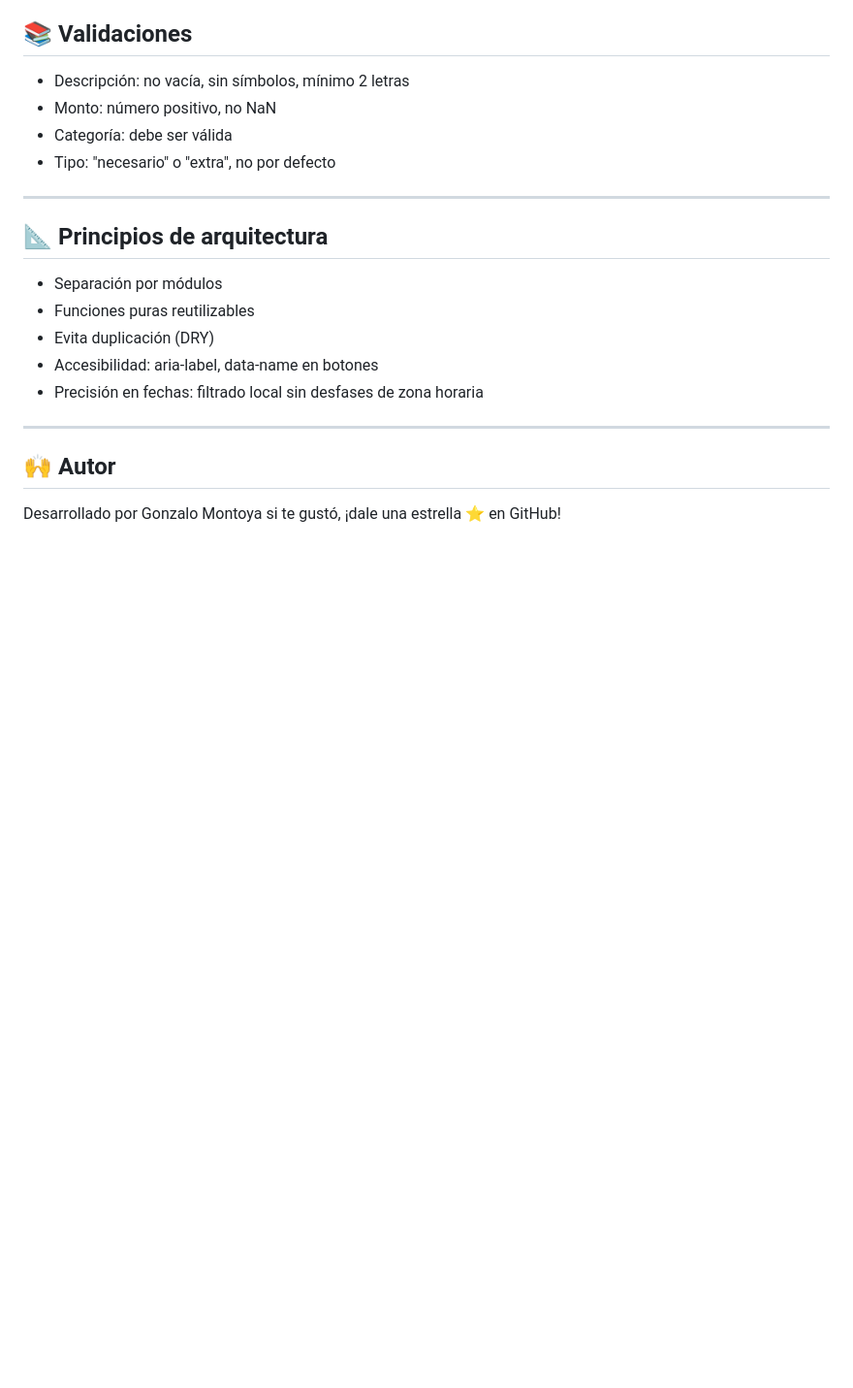
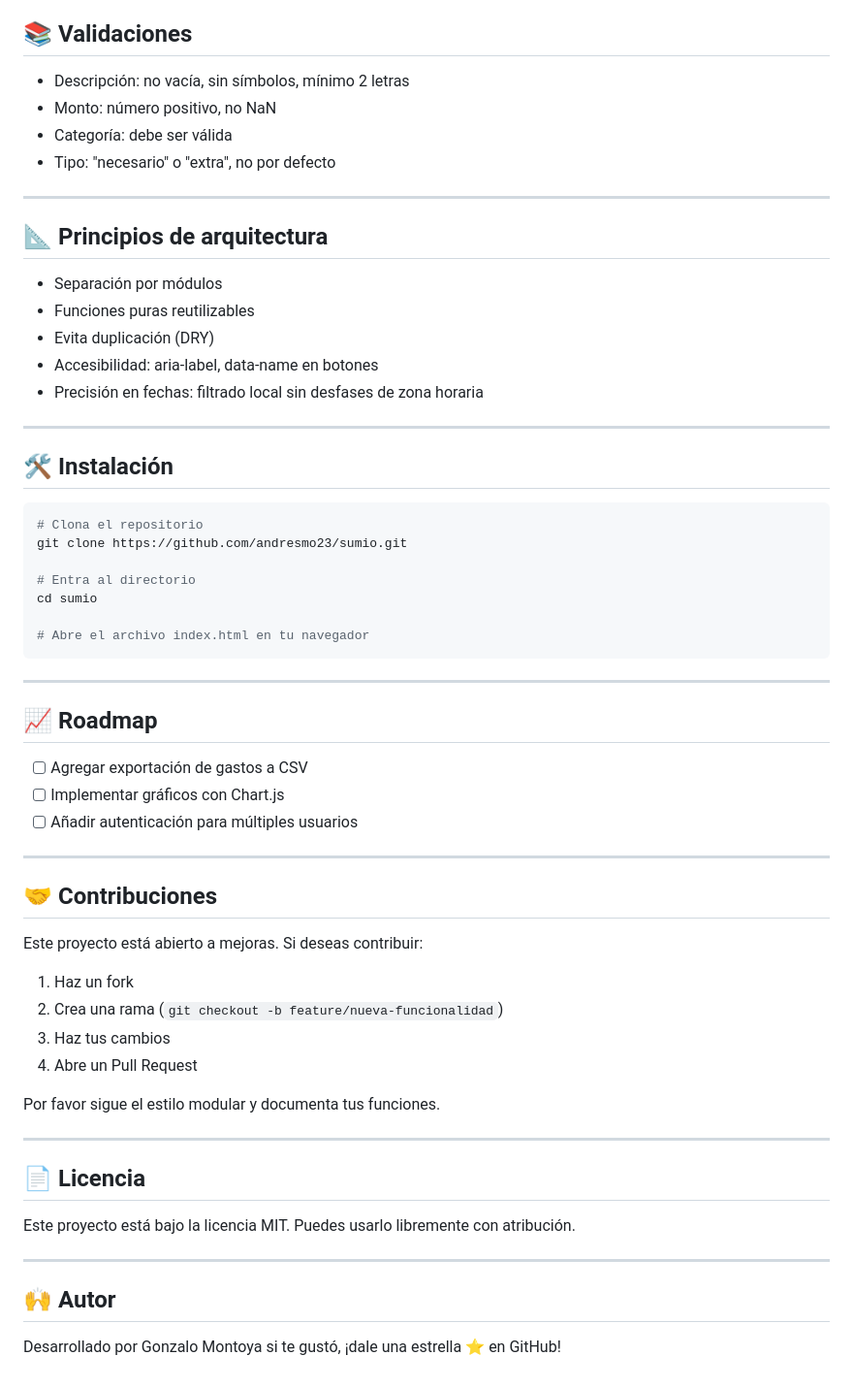
Before and after one commit to andresmo23/sumio, a Markdown page: README.md, the part around the change printed below. Shown: that part at 97% size. Drawn GitHub-style; blank space fills up the shorter version.

````diff
--- a/README.md
+++ b/README.md
@@ -69,5 +70,47 @@ Sumio es una aplicación web para **gestionar tus gastos personales** de forma c
 
 ---
 
+## 🛠️ Instalación
+
+```bash
+# Clona el repositorio
+git clone https://github.com/andresmo23/sumio.git
+
+# Entra al directorio
+cd sumio
+
+# Abre el archivo index.html en tu navegador
+```
+
+---
+
+## 📈 Roadmap
+
+- [ ] Agregar exportación de gastos a CSV
+- [ ] Implementar gráficos con Chart.js
+- [ ] Añadir autenticación para múltiples usuarios
+
+---
+
+## 🤝 Contribuciones
+
+Este proyecto está abierto a mejoras. Si deseas contribuir:
+
+1. Haz un fork
+2. Crea una rama (`git checkout -b feature/nueva-funcionalidad`)
+3. Haz tus cambios
+4. Abre un Pull Request
+
+Por favor sigue el estilo modular y documenta tus funciones.
+
+---
+
+## 📄 Licencia
+
+Este proyecto está bajo la licencia MIT. Puedes usarlo libremente con atribución.
+
+
+---
+
 ## 🙌 Autor
 Desarrollado por Gonzalo Montoya si te gustó, ¡dale una estrella ⭐ en GitHub!
````
Also changed, not shown: other parts of README.md (+1 -0 lines), assets/screenshot-sumio.PNG (added).
